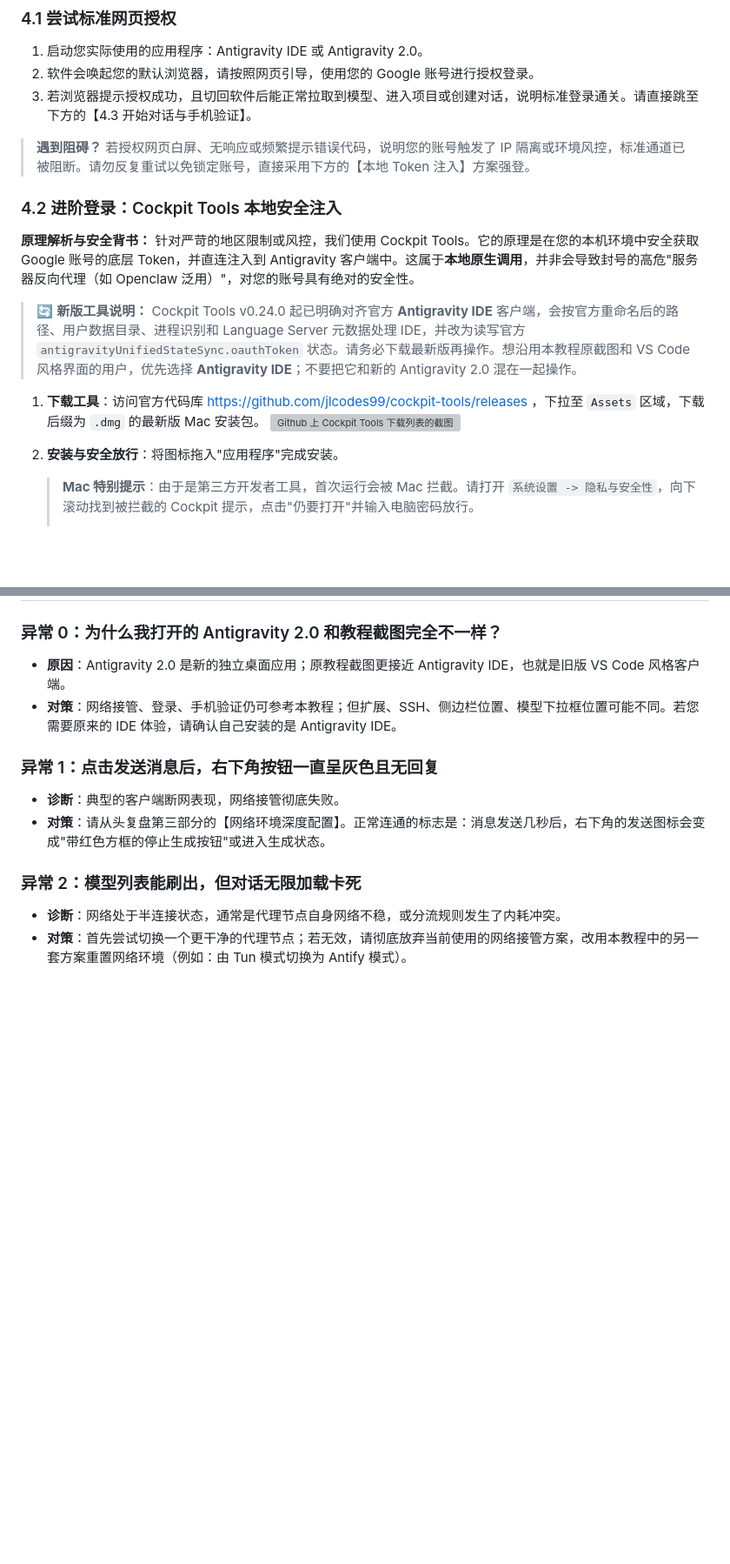
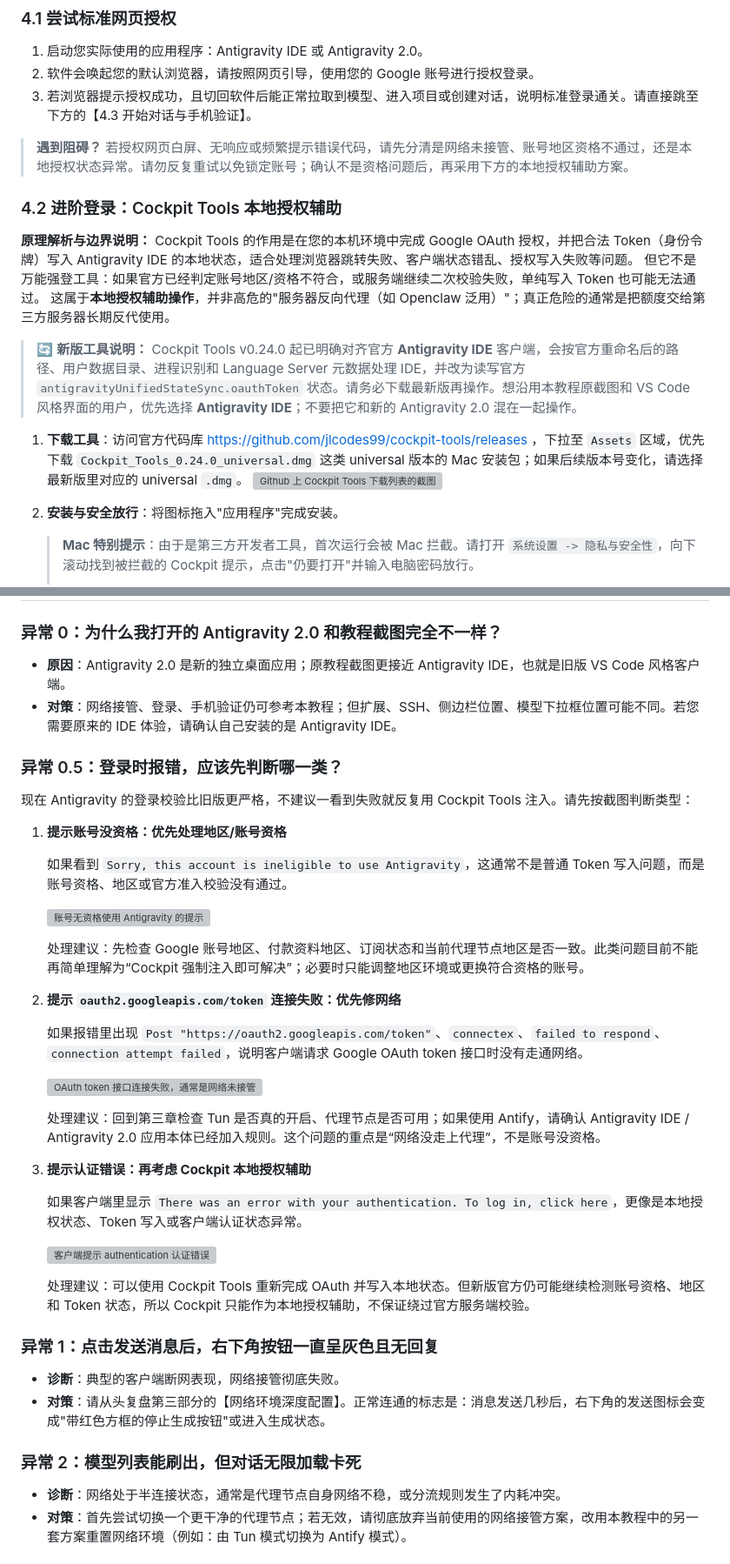
Before and after one commit to sxxxxxxxxxxxxxxxxxxxxx/antigravity-macos-guide, a Markdown page: article.md, 2 parts joined by grey strips. Shown at 87% size. Rendered like a GitHub page; blank space fills up the shorter version; grey boxes are pictures that could not be loaded.

Commit message:
Clarify Antigravity auth error guidance

```diff
--- a/article.md
+++ b/article.md
@@ -115,16 +115,18 @@ Antigravity IDE 和 Antigravity 2.0 的底层网络请求都可能不会完整
 3. 若浏览器提示授权成功，且切回软件后能正常拉取到模型、进入项目或创建对话，说明标准登录通关。请直接跳至下方的【4.3 开始对话与手机验证】。
 
 > **遇到阻碍？**
-> 若授权网页白屏、无响应或频繁提示错误代码，说明您的账号触发了 IP 隔离或环境风控，标准通道已被阻断。请勿反复重试以免锁定账号，直接采用下方的【本地 Token 注入】方案强登。
+> 若授权网页白屏、无响应或频繁提示错误代码，请先分清是网络未接管、账号地区资格不通过，还是本地授权状态异常。请勿反复重试以免锁定账号；确认不是资格问题后，再采用下方的本地授权辅助方案。
 
-### 4.2 进阶登录：Cockpit Tools 本地安全注入
+### 4.2 进阶登录：Cockpit Tools 本地授权辅助
 
-**原理解析与安全背书：**
-针对严苛的地区限制或风控，我们使用 Cockpit Tools。它的原理是在您的本机环境中安全获取 Google 账号的底层 Token，并直连注入到 Antigravity 客户端中。这属于**本地原生调用**，并非会导致封号的高危"服务器反向代理（如 Openclaw 泛用）"，对您的账号具有绝对的安全性。
+**原理解析与边界说明：**
+Cockpit Tools 的作用是在您的本机环境中完成 Google OAuth 授权，并把合法 Token（身份令牌）写入 Antigravity IDE 的本地状态，适合处理浏览器跳转失败、客户端状态错乱、授权写入失败等问题。
+但它不是万能强登工具：如果官方已经判定账号地区/资格不符合，或服务端继续二次校验失败，单纯写入 Token 也可能无法通过。
+这属于**本地授权辅助操作**，并非高危的"服务器反向代理（如 Openclaw 泛用）"；真正危险的通常是把额度交给第三方服务器长期反代使用。
 
 > 🔄 **新版工具说明：** Cockpit Tools v0.24.0 起已明确对齐官方 **Antigravity IDE** 客户端，会按官方重命名后的路径、用户数据目录、进程识别和 Language Server 元数据处理 IDE，并改为读写官方 `antigravityUnifiedStateSync.oauthToken` 状态。请务必下载最新版再操作。想沿用本教程原截图和 VS Code 风格界面的用户，优先选择 **Antigravity IDE**；不要把它和新的 Antigravity 2.0 混在一起操作。
 
-1. **下载工具**：访问官方代码库 https://github.com/jlcodes99/cockpit-tools/releases ，下拉至 `Assets` 区域，下载后缀为 `.dmg` 的最新版 Mac 安装包。
+1. **下载工具**：访问官方代码库 https://github.com/jlcodes99/cockpit-tools/releases ，下拉至 `Assets` 区域，优先下载 `Cockpit_Tools_0.24.0_universal.dmg` 这类 universal 版本的 Mac 安装包；如果后续版本号变化，请选择最新版里对应的 universal `.dmg`。
    ![Github 上 Cockpit Tools 下载列表的截图](/articles/antigravity/macos/image5.png)
 
 2. **安装与安全放行**：将图标拖入"应用程序"完成安装。
@@ -231,6 +233,34 @@ Marketplace Gallery URL: https://marketplace.visualstudio.com/_apis/public/galle
 * **原因**：Antigravity 2.0 是新的独立桌面应用；原教程截图更接近 Antigravity IDE，也就是旧版 VS Code 风格客户端。
 * **对策**：网络接管、登录、手机验证仍可参考本教程；但扩展、SSH、侧边栏位置、模型下拉框位置可能不同。若您需要原来的 IDE 体验，请确认自己安装的是 Antigravity IDE。
 
+### 异常 0.5：登录时报错，应该先判断哪一类？
+
+现在 Antigravity 的登录校验比旧版更严格，不建议一看到失败就反复用 Cockpit Tools 注入。请先按截图判断类型：
+
+1. **提示账号没资格：优先处理地区/账号资格**
+
+   如果看到 `Sorry, this account is ineligible to use Antigravity`，这通常不是普通 Token 写入问题，而是账号资格、地区或官方准入校验没有通过。
+
+   ![账号无资格使用 Antigravity 的提示](/articles/antigravity/auth-ineligible-account.png)
+
+   处理建议：先检查 Google 账号地区、付款资料地区、订阅状态和当前代理节点地区是否一致。此类问题目前不能再简单理解为“Cockpit 强制注入即可解决”；必要时只能调整地区环境或更换符合资格的账号。
+
+2. **提示 `oauth2.googleapis.com/token` 连接失败：优先修网络**
+
+   如果报错里出现 `Post "https://oauth2.googleapis.com/token"`、`connectex`、`failed to respond`、`connection attempt failed`，说明客户端请求 Google OAuth token 接口时没有走通网络。
+
+   ![OAuth token 接口连接失败，通常是网络未接管](/articles/antigravity/auth-oauth-network-timeout.jpeg)
+
+   处理建议：回到第三章检查 Tun 是否真的开启、代理节点是否可用；如果使用 Antify，请确认 Antigravity IDE / Antigravity 2.0 应用本体已经加入规则。这个问题的重点是“网络没走上代理”，不是账号没资格。
+
+3. **提示认证错误：再考虑 Cockpit 本地授权辅助**
+
+   如果客户端里显示 `There was an error with your authentication. To log in, click here`，更像是本地授权状态、Token 写入或客户端认证状态异常。
+
+   ![客户端提示 authentication 认证错误](/articles/antigravity/auth-token-injection-error.png)
+
+   处理建议：可以使用 Cockpit Tools 重新完成 OAuth 并写入本地状态。但新版官方仍可能继续检测账号资格、地区和 Token 状态，所以 Cockpit 只能作为本地授权辅助，不保证绕过官方服务端校验。
+
 ### 异常 1：点击发送消息后，右下角按钮一直呈灰色且无回复
 * **诊断**：典型的客户端断网表现，网络接管彻底失败。
 * **对策**：请从头复盘第三部分的【网络环境深度配置】。正常连通的标志是：消息发送几秒后，右下角的发送图标会变成"带红色方框的停止生成按钮"或进入生成状态。
```
Also changed, not shown: other parts of article.md (+1 -1 lines), assets/antigravity/auth-ineligible-account.png (added), assets/antigravity/auth-oauth-network-timeout.jpeg (added), assets/antigravity/auth-token-injection-error.png (added), assets/antigravity/macos/image5.png.
